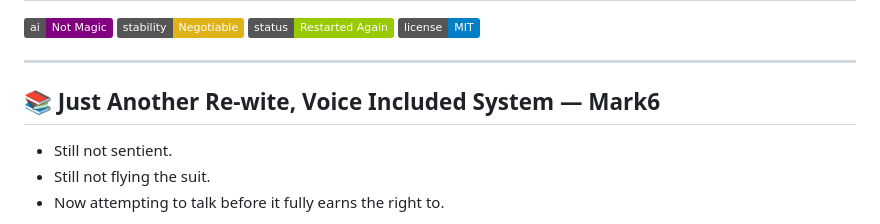
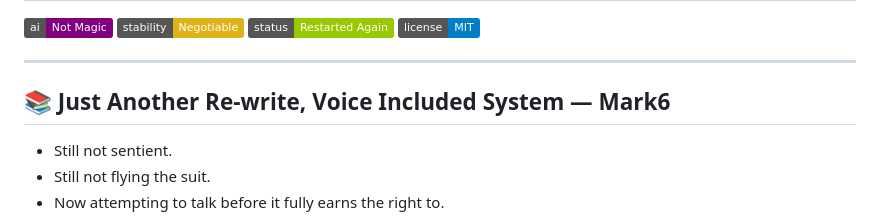
Before and after one commit to bentman/JARVISv6, a Markdown page: README.md, the part around the change. GitHub-like rendering; badges without logos.

Commit message:
Initial Commit

```diff
--- a/README.md
+++ b/README.md
@@ -7,7 +7,7 @@
 
 ---
 
-## 📚 **J**ust **A**nother **R**e-wite, **V**oice **I**ncluded **S**ystem — Mark6
+## 📚 **J**ust **A**nother **R**e-write, **V**oice **I**ncluded **S**ystem — Mark6
 
 * Still not sentient.
 * Still not flying the suit.
```
